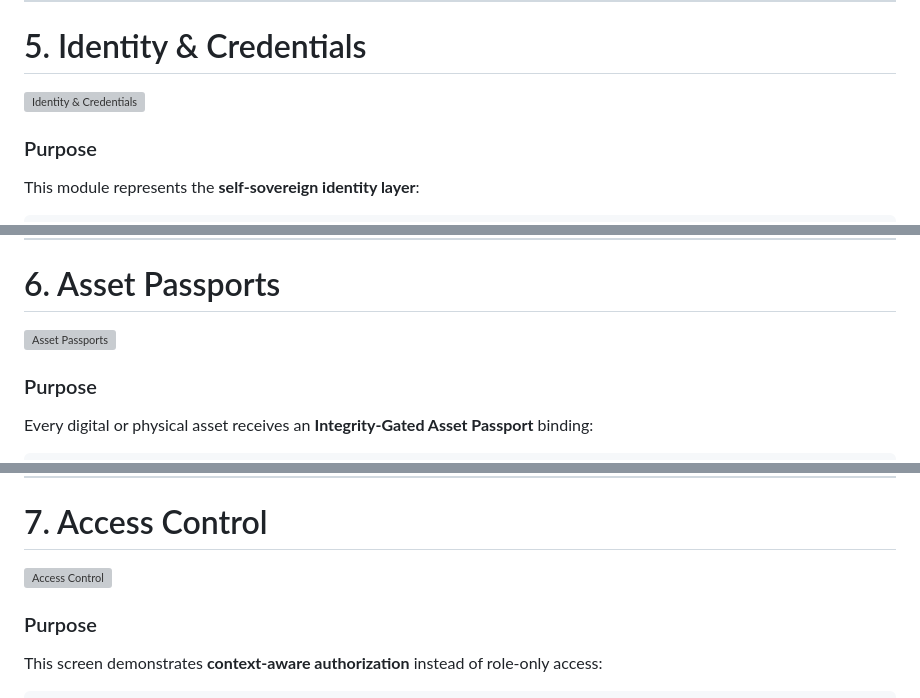
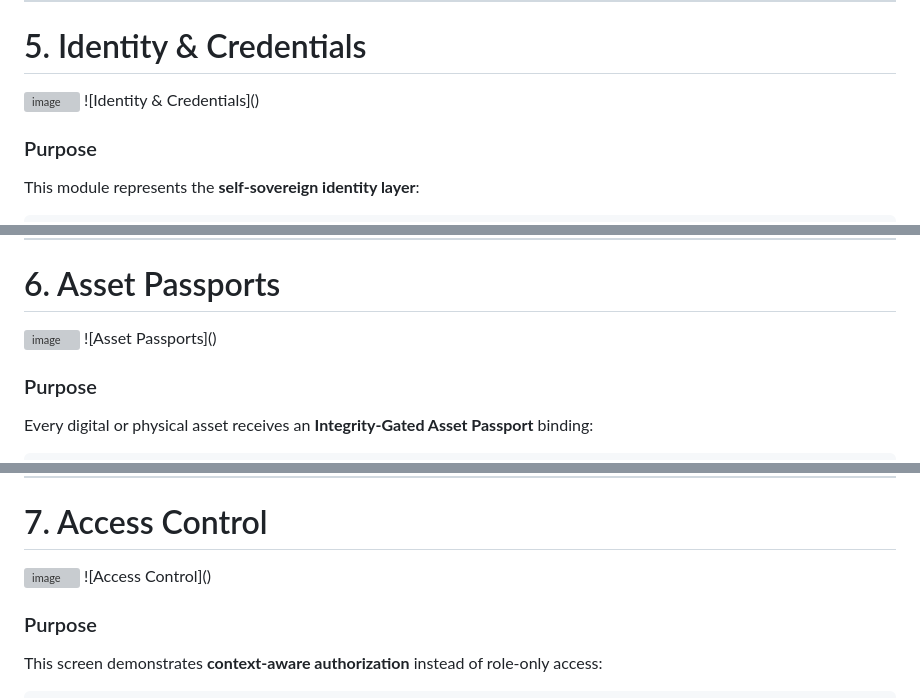
Before and after one commit to ajx1tech/TrustIn, a Markdown page: readmess.md, 3 parts joined by grey strips. Rendered like a GitHub page; grey boxes are pictures that could not be loaded.

```diff
--- a/readmess.md
+++ b/readmess.md
@@ -116,9 +116,8 @@ Identity → Ownership → Context → Integrity → Evidence
 ---
 
 # 5. Identity & Credentials
-
-![Identity & Credentials](<img width="1888" height="888" alt="image" src="https://github.com/user-attachments/assets/bb323c16-c91b-487e-badc-575b27bd32d6" />
-)
+<img width="1888" height="888" alt="image" src="https://github.com/user-attachments/assets/bb323c16-c91b-487e-badc-575b27bd32d6" />
+![Identity & Credentials]()
 
 ### Purpose
 
@@ -149,9 +148,8 @@ Verifier does not need: the holder's complete private attributes
 ---
 
 # 6. Asset Passports
-
-![Asset Passports](<img width="1890" height="901" alt="image" src="https://github.com/user-attachments/assets/e546d612-d4a2-4606-9385-56ab51e2fafa" />
-)
+<img width="1890" height="901" alt="image" src="https://github.com/user-attachments/assets/e546d612-d4a2-4606-9385-56ab51e2fafa" />
+![Asset Passports]()
 
 ### Purpose
 
@@ -190,9 +188,8 @@ UNVERIFIED → ACTIVE → QUARANTINED → REVERIFIED
 ---
 
 # 7. Access Control
-
-![Access Control](<img width="1907" height="892" alt="image" src="https://github.com/user-attachments/assets/a7bd01d4-f415-43d6-b6f1-5f45d6edb034" />
-)
+<img width="1907" height="892" alt="image" src="https://github.com/user-attachments/assets/a7bd01d4-f415-43d6-b6f1-5f45d6edb034" />
+![Access Control]()
 
 ### Purpose
 
```
Also changed, not shown: other parts of readmess.md (+6 -9 lines).
